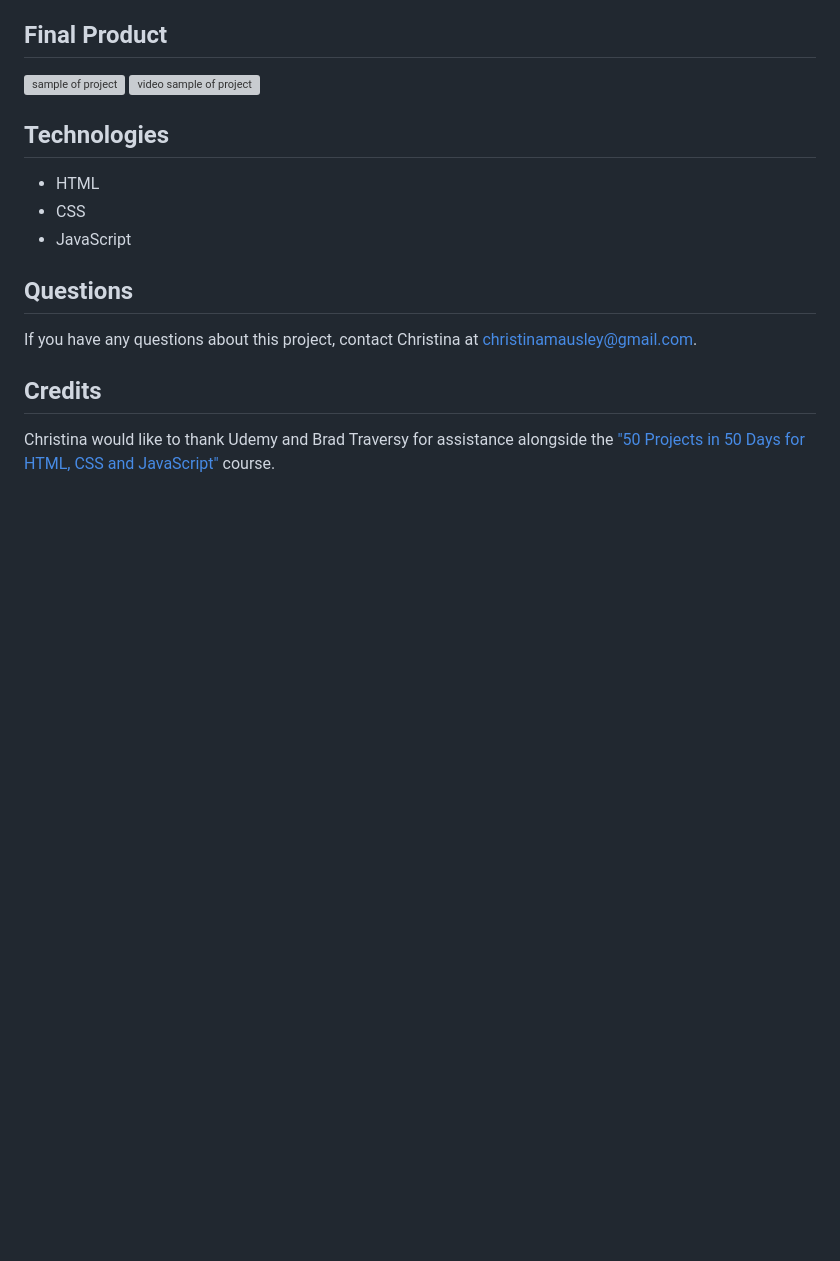
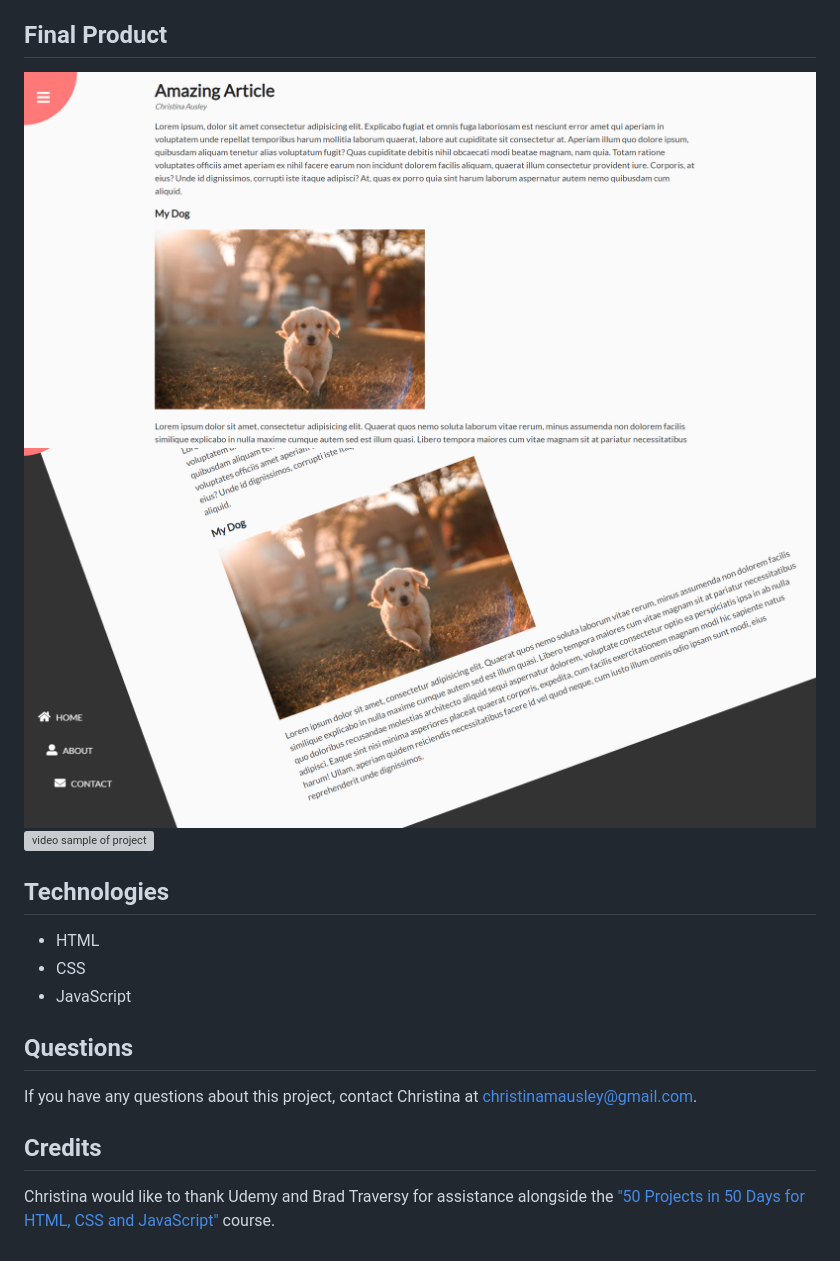
Before and after one commit to cmausley/rotating-navigation, a Markdown page: README.md, the part around the change. Drawn GitHub-style; pictures changed too: attachments/Capture.PNG (added), attachments/Capture1.PNG (added); blank space fills up the shorter version; grey boxes are pictures that could not be loaded.

Commit message:
added attachments

```diff
--- a/README.md
+++ b/README.md
@@ -17,8 +17,9 @@ This webpage allows the user to create a webpage which rotates when you select t
 
 ## Final Product
 
-![sample of project]()
-![video sample of project]()
+![sample of project](./attachments/Capture.PNG)
+![sample of project](./attachments/Capture1.PNG)
+![video sample of project](./attachments/Rotating-Navigation-and-7-more-p.gif)
 
 ## Technologies
 
```
Also changed, not shown: 1 other file.
